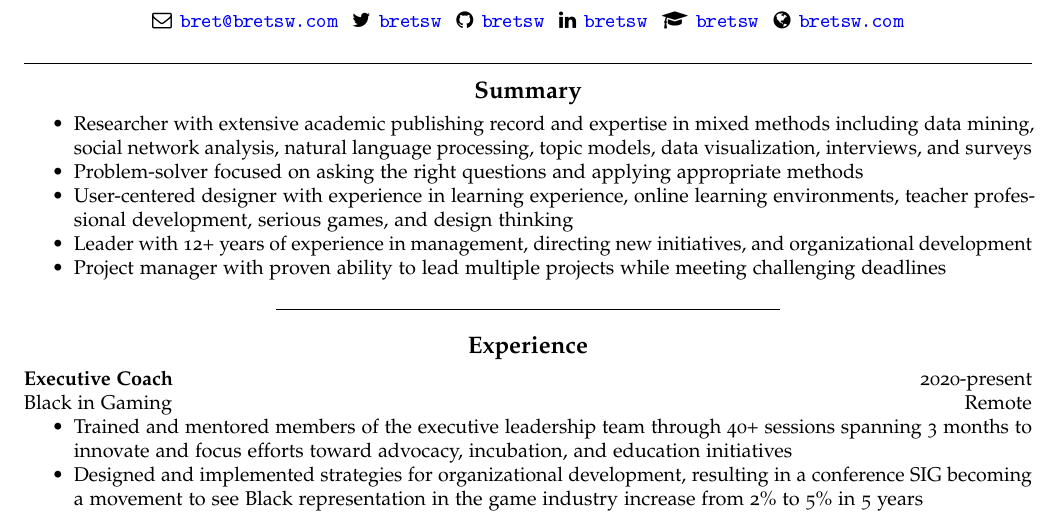
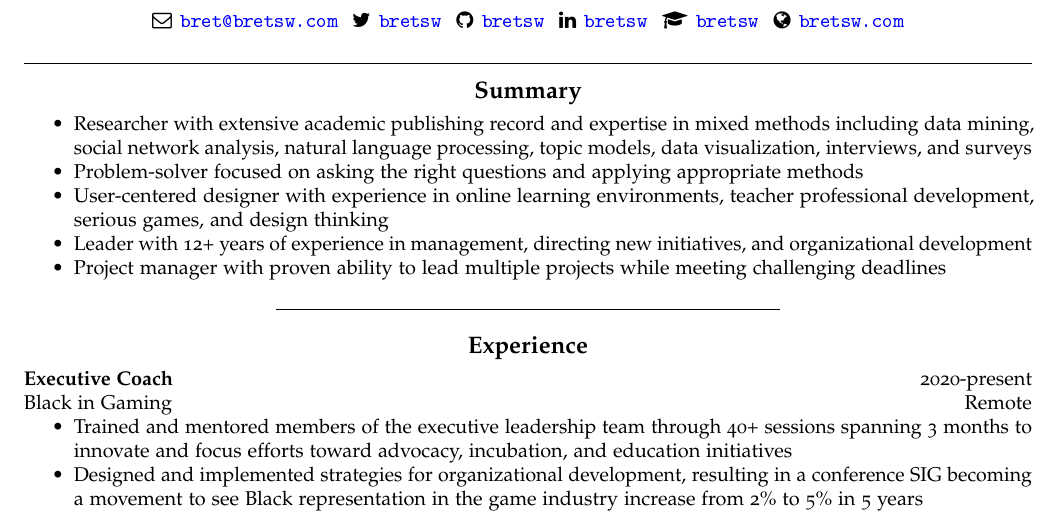
Before and after one commit to bretsw/resume, an R Markdown document (StaudtWillet-resume-UX.Rmd): part of page 1 of 2, cut so that both start at the same text. The pictures show the output file StaudtWillet-resume-UX.pdf that the author committed with the source.

Commit message:
made slight tweaks in wording

```diff
--- a/StaudtWillet-resume-UX.Rmd
+++ b/StaudtWillet-resume-UX.Rmd
@@ -36,7 +36,7 @@ urlcolor: blue
 
 - Researcher with extensive academic publishing record and expertise in mixed methods including data mining, social network analysis, natural language processing, topic models, data visualization, interviews, and surveys
 - Problem-solver focused on asking the right questions and applying appropriate methods
-- User-centered designer with experience in learning experience, online learning environments, teacher professional development, serious games, and design thinking
+- User-centered designer with experience in online learning environments, teacher professional development, serious games, and design thinking
 - Leader with 12+ years of experience in management, directing new initiatives, and organizational development
 - Project manager with proven ability to lead multiple projects while meeting challenging deadlines
 
```
Also changed, not shown: StaudtWillet-resume-UX.pdf, StaudtWillet-resume.pdf, 1 other file.
